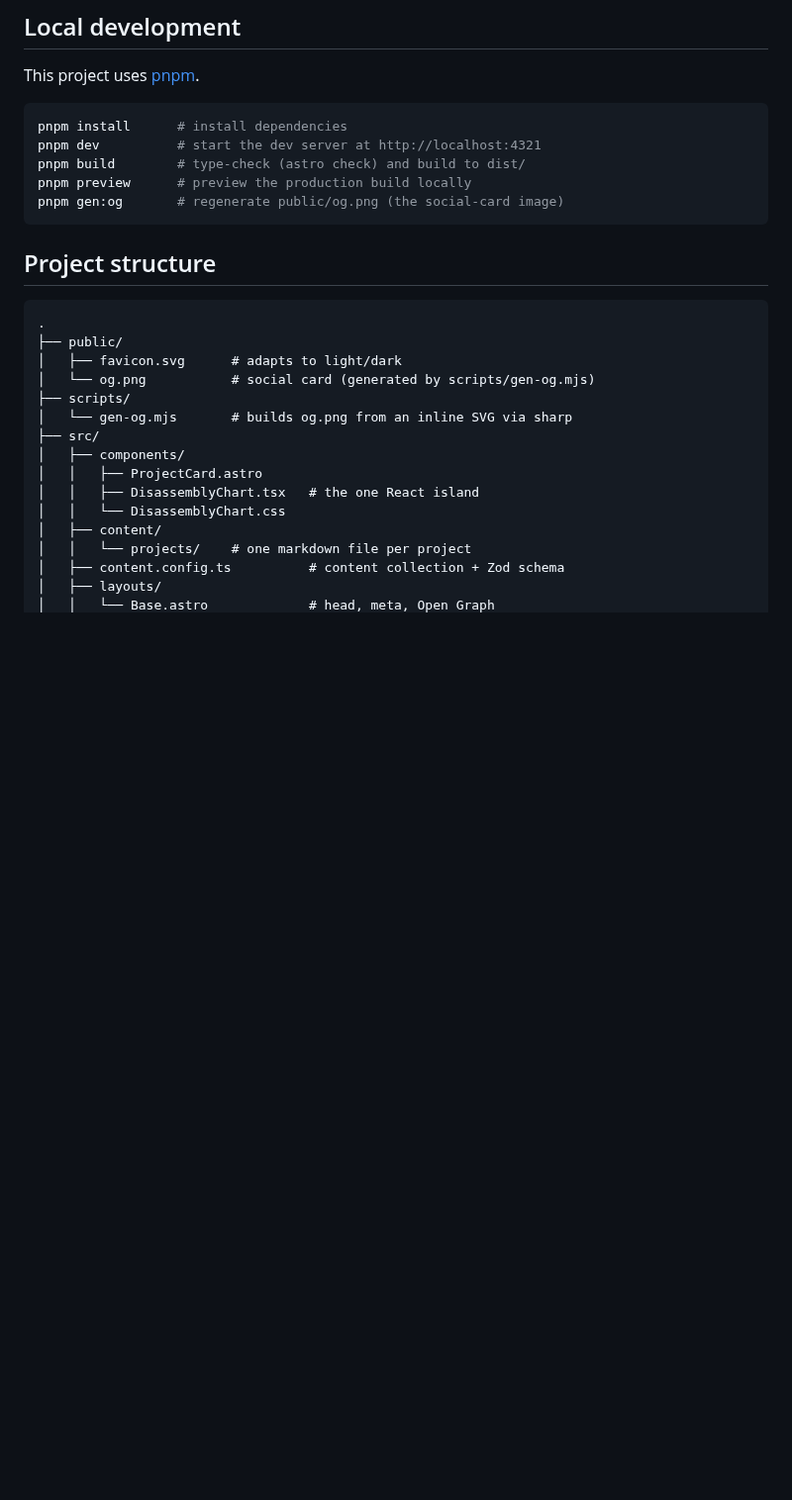
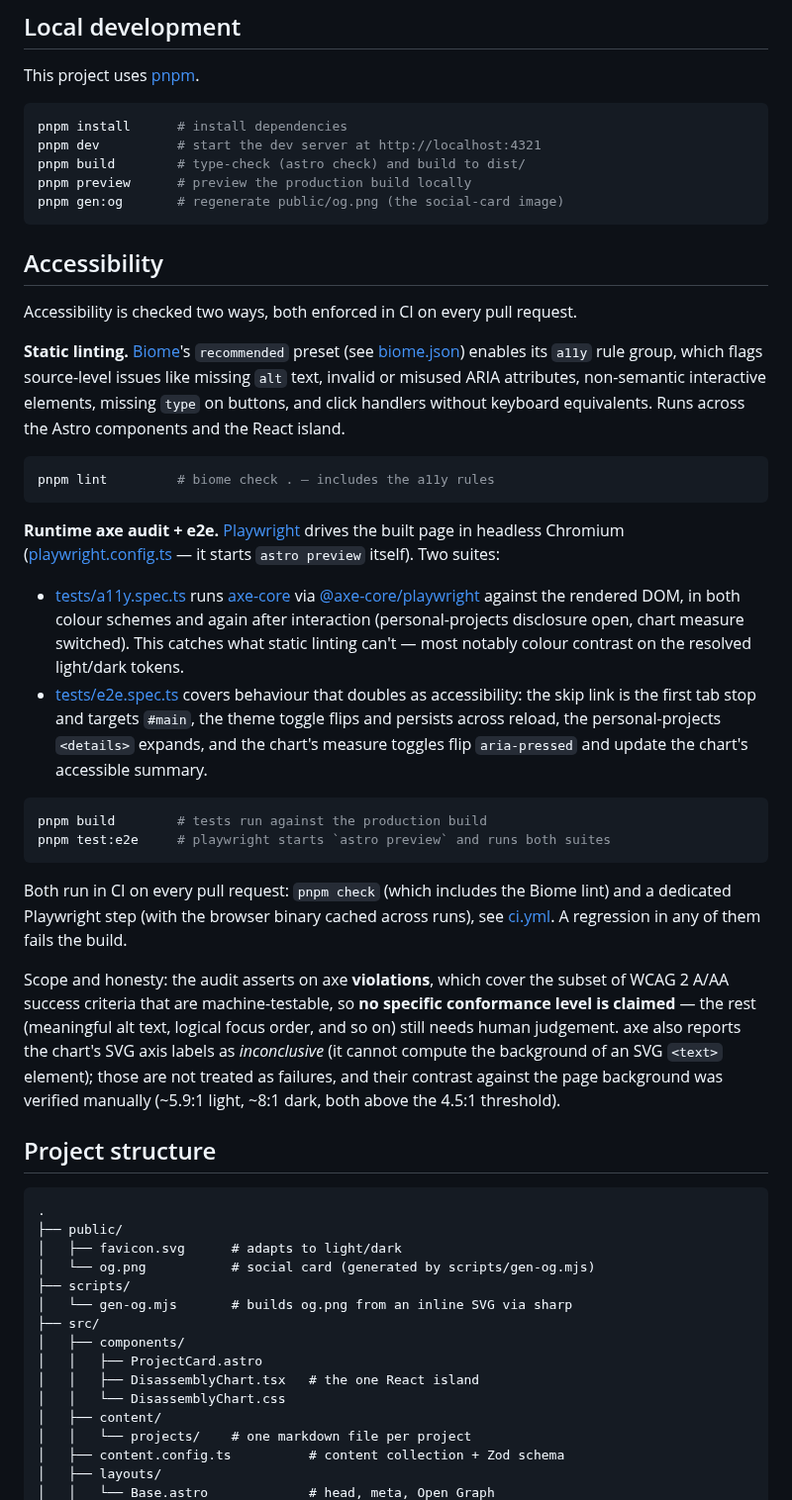
Before and after one commit to simonvanlierde/simonvanlierde.github.io, a Markdown page: README.md, the part around one of its changes. Shown at 99% size. Rendered like a GitHub page; blank space fills up the shorter version.

Commit message:
docs: document accessibility testing and add site screenshots
README gains an Accessibility section (scope and honest limits) and a
theme-aware preview using real light/dark captures of the deployed page.

````diff
--- a/README.md
+++ b/README.md
@@ -25,6 +28,48 @@ pnpm build        # type-check (astro check) and build to dist/
 pnpm preview      # preview the production build locally
 pnpm gen:og       # regenerate public/og.png (the social-card image)
 ```
+
+## Accessibility
+
+Accessibility is checked two ways, both enforced in CI on every pull request.
+
+**Static linting.** [Biome](https://biomejs.dev)'s `recommended` preset (see [biome.json](biome.json))
+enables its `a11y` rule group, which flags source-level issues like missing `alt` text, invalid or
+misused ARIA attributes, non-semantic interactive elements, missing `type` on buttons, and click
+handlers without keyboard equivalents. Runs across the Astro components and the React island.
+
+```sh
+pnpm lint         # biome check . — includes the a11y rules
+```
+
+**Runtime axe audit + e2e.** [Playwright](https://playwright.dev) drives the built page in headless
+Chromium ([playwright.config.ts](playwright.config.ts) — it starts `astro preview` itself). Two suites:
+
+- [tests/a11y.spec.ts](tests/a11y.spec.ts) runs [axe-core](https://github.com/dequelabs/axe-core) via
+  [@axe-core/playwright](https://github.com/dequelabs/axe-core-npm) against the rendered DOM, in both
+  colour schemes and again after interaction (personal-projects disclosure open, chart measure
+  switched). This catches what static linting can't — most notably colour contrast on the resolved
+  light/dark tokens.
+- [tests/e2e.spec.ts](tests/e2e.spec.ts) covers behaviour that doubles as accessibility: the skip link
+  is the first tab stop and targets `#main`, the theme toggle flips and persists across reload, the
+  personal-projects `<details>` expands, and the chart's measure toggles flip `aria-pressed` and update
+  the chart's accessible summary.
+
+```sh
+pnpm build        # tests run against the production build
+pnpm test:e2e     # playwright starts `astro preview` and runs both suites
+```
+
+Both run in CI on every pull request: `pnpm check` (which includes the Biome lint) and a dedicated
+Playwright step (with the browser binary cached across runs), see [ci.yml](.github/workflows/ci.yml).
+A regression in any of them fails the build.
+
+Scope and honesty: the audit asserts on axe **violations**, which cover the subset of WCAG 2 A/AA
+success criteria that are machine-testable, so **no specific conformance level is claimed** — the rest
+(meaningful alt text, logical focus order, and so on) still needs human judgement. axe also reports the
+chart's SVG axis labels as *inconclusive* (it cannot compute the background of an SVG `<text>` element);
+those are not treated as failures, and their contrast against the page background was verified manually
+(~5.9:1 light, ~8:1 dark, both above the 4.5:1 threshold).
 
 ## Project structure
 
````
Also changed, not shown: other parts of README.md (+3 -0 lines), docs/screenshot-dark.png (added), docs/screenshot-light.png (added).
